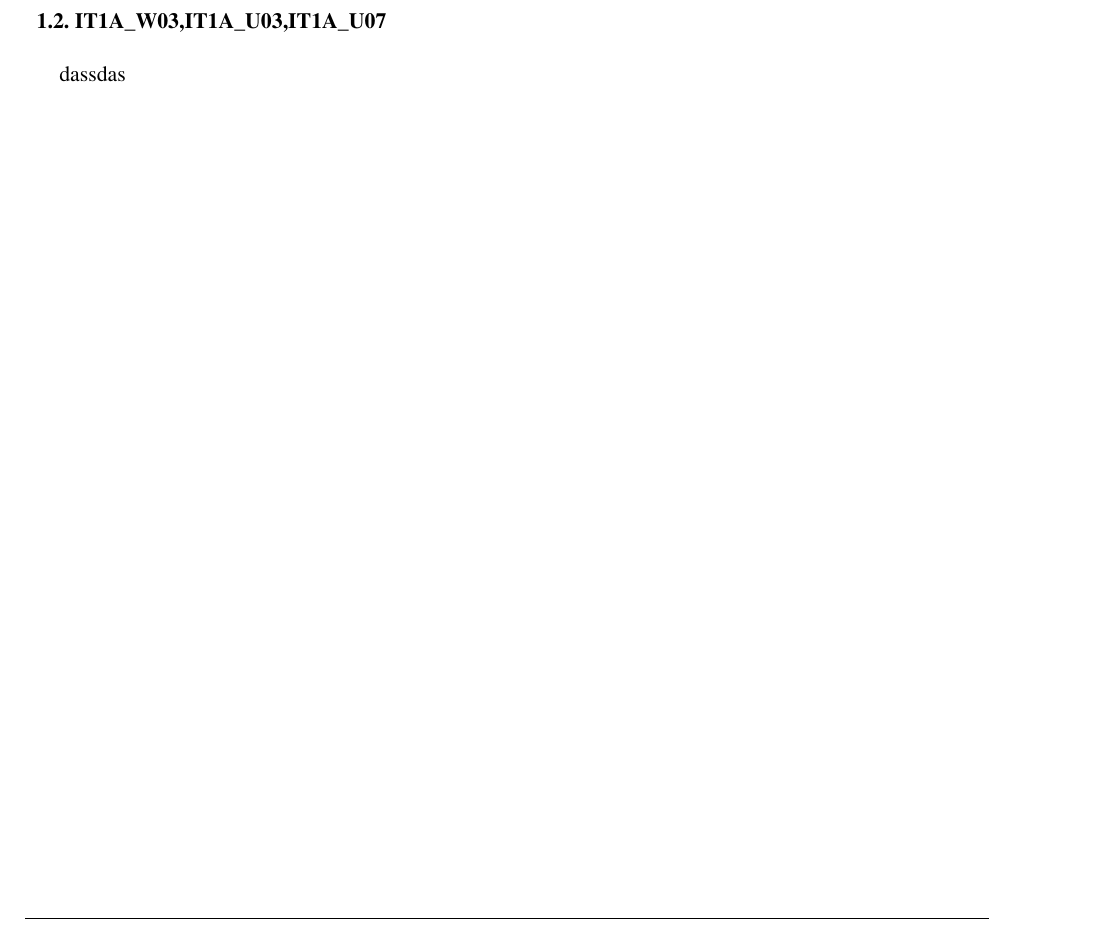
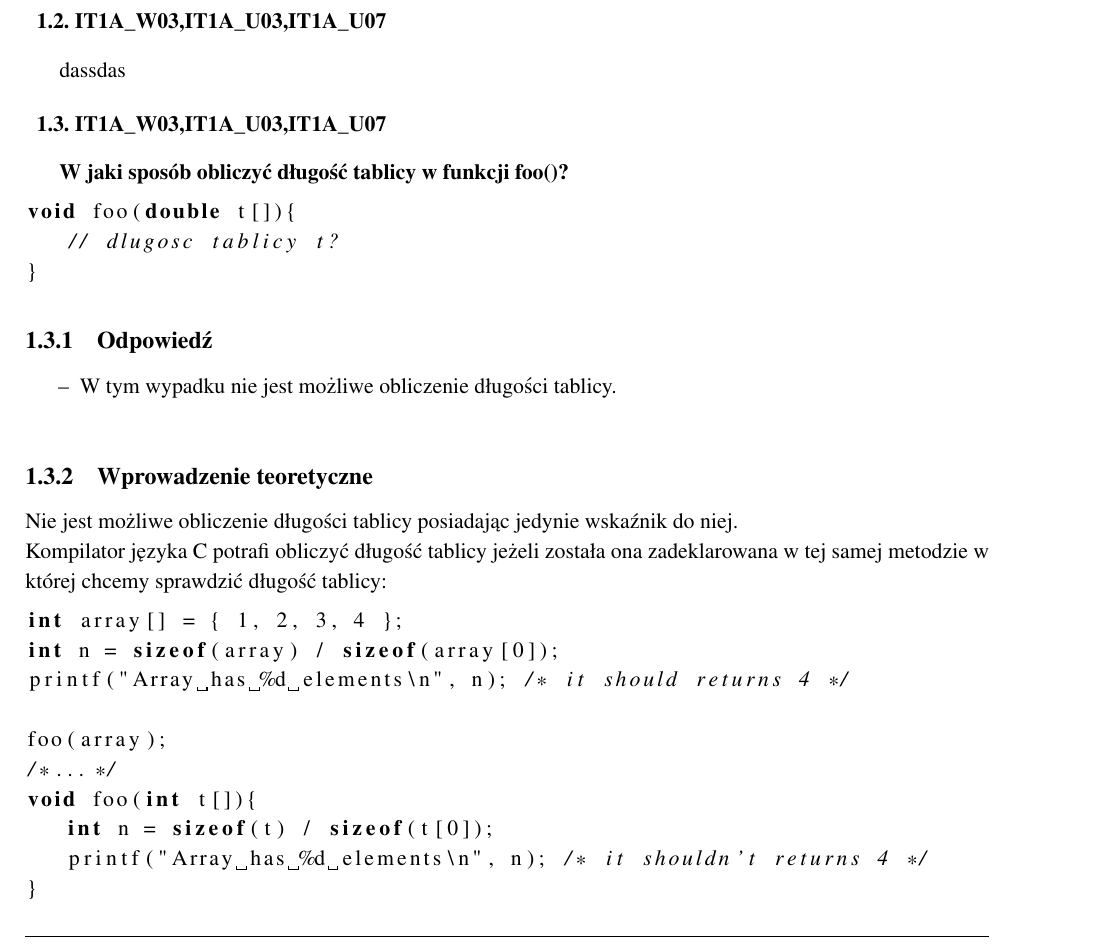
Before and after one commit to Kefas/engineer-exam, a LaTeX thesis (studium.tex, which reads chapter.tex): part of page 5 of 5, cut so that both start at the same text. Compiled offline with pdfLaTeX.

Commit message:
question-3 done

```diff
--- a/chapter.tex
+++ b/chapter.tex
@@ -64,8 +64,37 @@ strcmp(s1, s2);
 /*Returns 0 if s1 and s2 are the same; less than 0 if s1<s2; greater than 0 if s1>s2*/
 \end{lstlisting}
 
-
-
-
+% ---------------------------------------------------------------------------------------------------------------
 
 \section{IT1A\_W03,IT1A\_U03,IT1A\_U07}dassdas
+
+% ---------------------------------------------------------------------------------------------------------------
+
+\section{IT1A\_W03,IT1A\_U03,IT1A\_U07}
+\textbf{W jaki sposób obliczyć długość tablicy w funkcji foo()?}
+\begin{lstlisting}[language=c]
+void foo(double t[]){
+   // dlugosc tablicy t?
+}
+\end{lstlisting}
+
+\subsection{Odpowiedź}
+\begin{itemize}
+\item W tym wypadku nie jest możliwe obliczenie długości tablicy.\\
+\end{itemize}
+
+\subsection{Wprowadzenie teoretyczne}
+Nie jest możliwe obliczenie długości tablicy posiadając jedynie wskaźnik do niej.\\
+Kompilator języka C potrafi obliczyć długość tablicy jeżeli została ona zadeklarowana w tej samej metodzie w której chcemy sprawdzić długość tablicy:
+\begin{lstlisting}[language=c]
+int array[] = { 1, 2, 3, 4 };
+int n = sizeof(array) / sizeof(array[0]);
+printf("Array has %d elements\n", n); /* it should returns 4 */
+
+foo(array);
+/*...*/
+void foo(int t[]){
+   int n = sizeof(t) / sizeof(t[0]);
+   printf("Array has %d elements\n", n); /* it shouldn't returns 4 */
+}
+\end{lstlisting}
```
